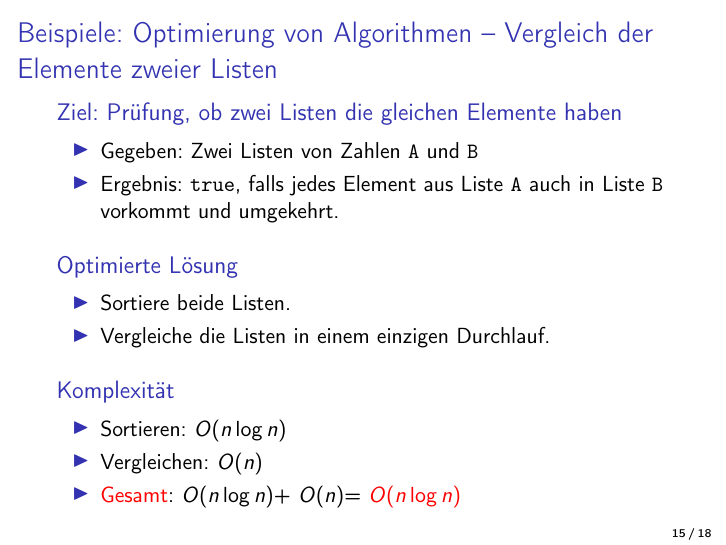
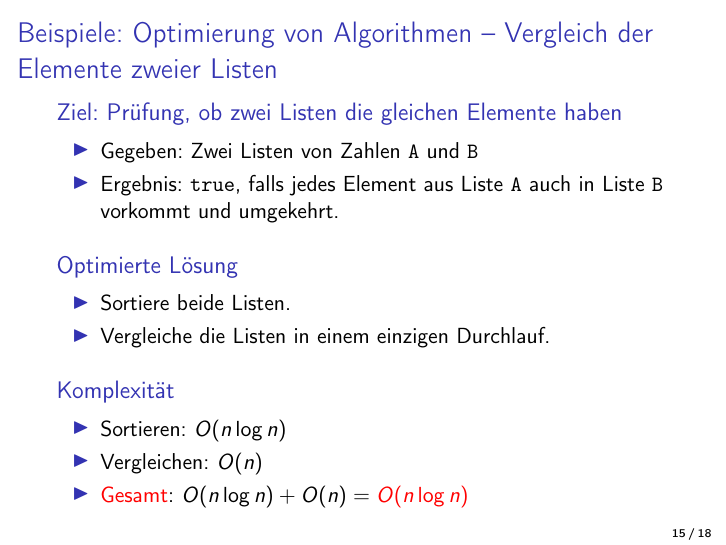
Before and after one commit to rhcourses-legacy/bigo, LaTeX slides (texdocs/slides/complexity-handout.tex, which reads texdocs/slides/sections/optimization/listcomparison.tex): page 15 of 18. Compiled offline with pdfLaTeX.

Commit message:
Fix math.

```diff
--- a/texdocs/slides/sections/optimization/listcomparison.tex
+++ b/texdocs/slides/sections/optimization/listcomparison.tex
@@ -41,7 +41,7 @@
         \begin{itemize}
             \item Sortieren: \onlog
             \item Vergleichen: \olin
-            \item \alert{Gesamt}: \onlog + \olin = \alert{\onlog}
+            \item \alert{Gesamt}: $\onlog + \olin = \alert{\onlog}$
         \end{itemize}
     \end{block}
 \end{frame}
```
